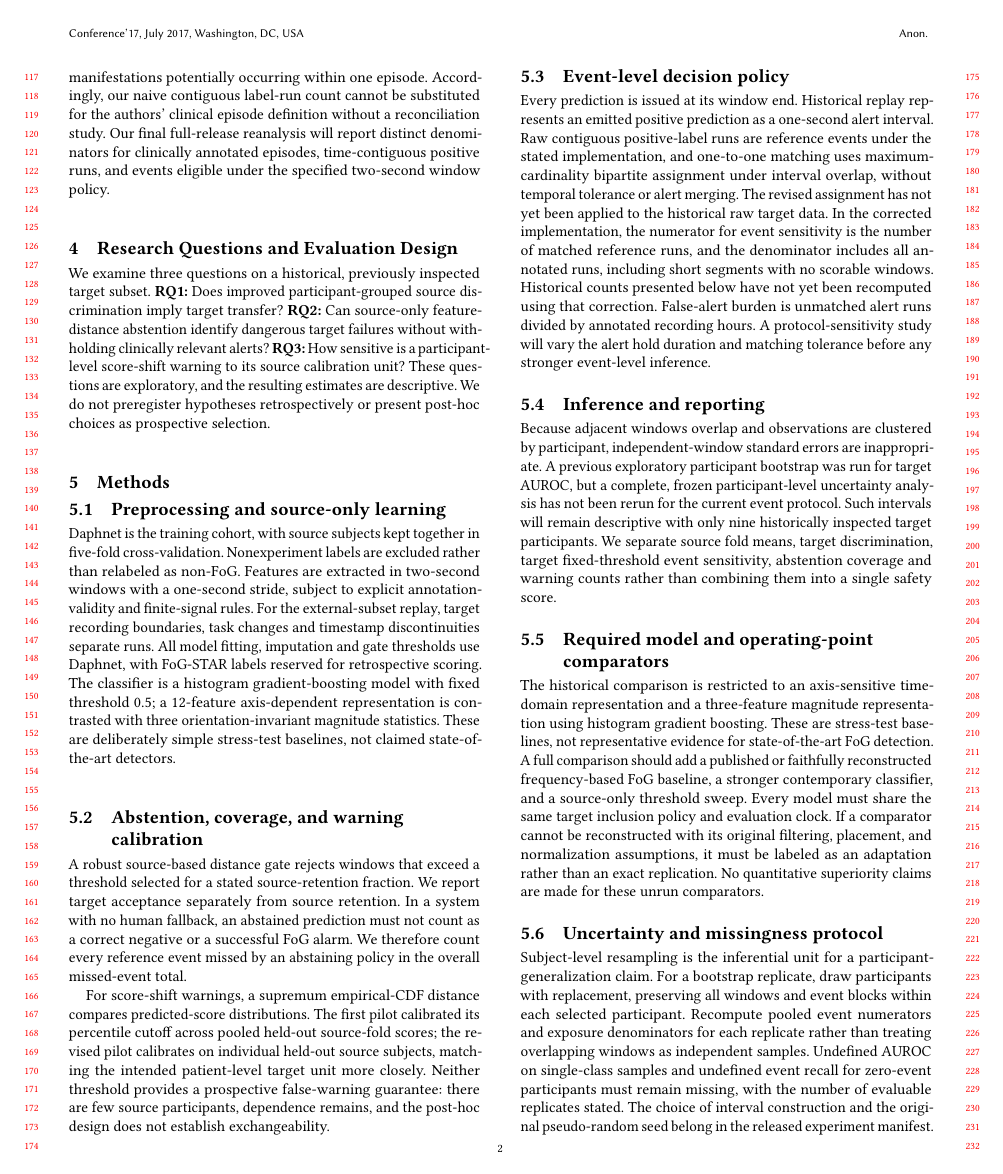
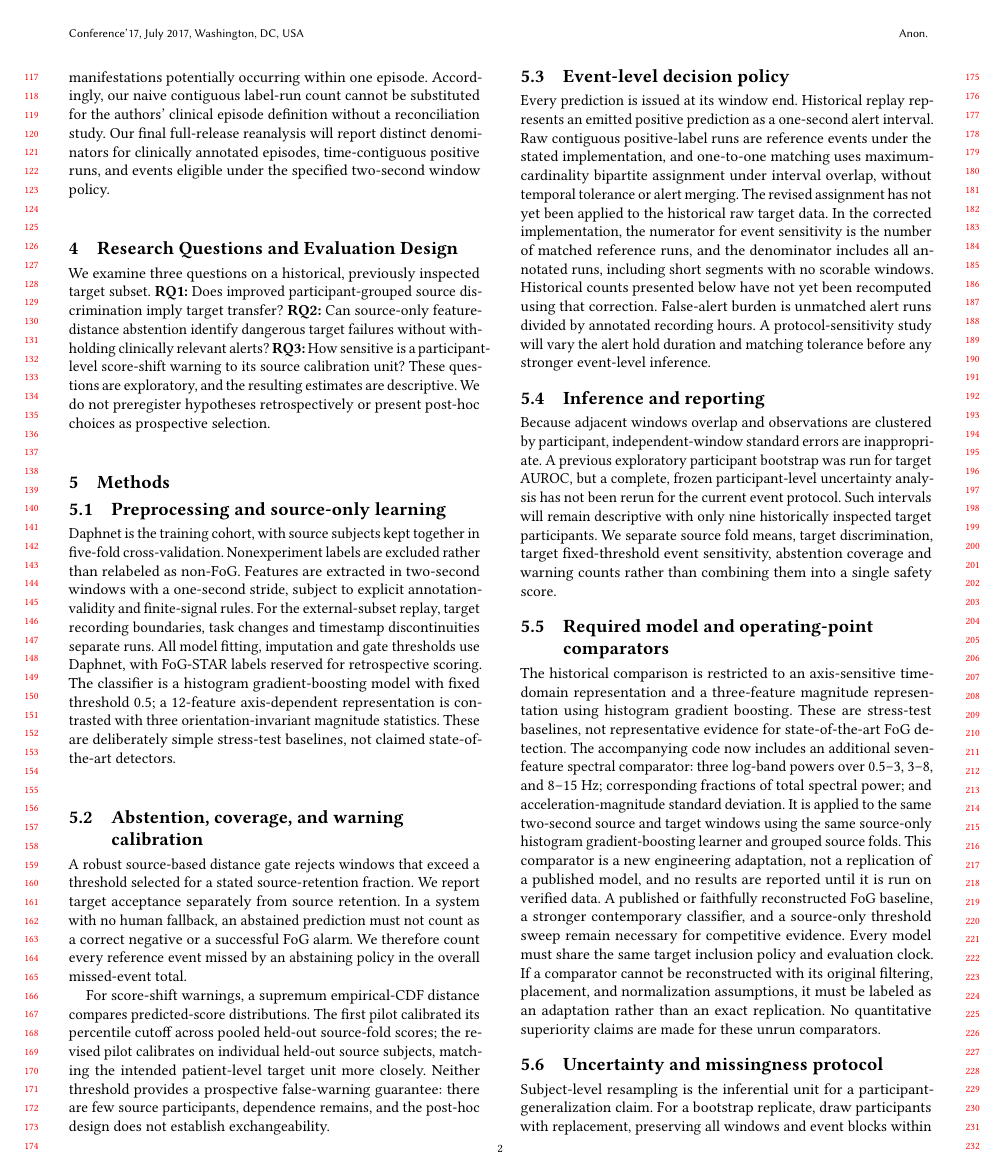
Before and after one commit to MahsaKeikha/agentic_parkinson_research, a LaTeX paper (SAFE-GAIT/paper/main.tex): page 2 of 5. Compiled offline with pdfLaTeX.

Commit message:
Document newly implemented spectral comparator without inventing results

```diff
--- a/SAFE-GAIT/paper/main.tex
+++ b/SAFE-GAIT/paper/main.tex
@@ -52,7 +52,7 @@ Every prediction is issued at its window end. Historical replay represents an em
 \subsection{Inference and reporting}
 Because adjacent windows overlap and observations are clustered by participant, independent-window standard errors are inappropriate. A previous exploratory participant bootstrap was run for target AUROC, but a complete, frozen participant-level uncertainty analysis has not been rerun for the current event protocol. Such intervals will remain descriptive with only nine historically inspected target participants. We separate source fold means, target discrimination, target fixed-threshold event sensitivity, abstention coverage and warning counts rather than combining them into a single safety score.
 \subsection{Required model and operating-point comparators}
-The historical comparison is restricted to an axis-sensitive time-domain representation and a three-feature magnitude representation using histogram gradient boosting. These are stress-test baselines, not representative evidence for state-of-the-art FoG detection. A full comparison should add a published or faithfully reconstructed frequency-based FoG baseline, a stronger contemporary classifier, and a source-only threshold sweep. Every model must share the same target inclusion policy and evaluation clock. If a comparator cannot be reconstructed with its original filtering, placement, and normalization assumptions, it must be labeled as an adaptation rather than an exact replication. No quantitative superiority claims are made for these unrun comparators.
+The historical comparison is restricted to an axis-sensitive time-domain representation and a three-feature magnitude representation using histogram gradient boosting. These are stress-test baselines, not representative evidence for state-of-the-art FoG detection. The accompanying code now includes an additional seven-feature spectral comparator: three log-band powers over 0.5--3, 3--8, and 8--15 Hz; corresponding fractions of total spectral power; and acceleration-magnitude standard deviation. It is applied to the same two-second source and target windows using the same source-only histogram gradient-boosting learner and grouped source folds. This comparator is a new engineering adaptation, not a replication of a published model, and no results are reported until it is run on verified data. A published or faithfully reconstructed FoG baseline, a stronger contemporary classifier, and a source-only threshold sweep remain necessary for competitive evidence. Every model must share the same target inclusion policy and evaluation clock. If a comparator cannot be reconstructed with its original filtering, placement, and normalization assumptions, it must be labeled as an adaptation rather than an exact replication. No quantitative superiority claims are made for these unrun comparators.
 
 \subsection{Uncertainty and missingness protocol}
 Subject-level resampling is the inferential unit for a participant-generalization claim. For a bootstrap replicate, draw participants with replacement, preserving all windows and event blocks within each selected participant. Recompute pooled event numerators and exposure denominators for each replicate rather than treating overlapping windows as independent samples. Undefined AUROC on single-class samples and undefined event recall for zero-event participants must remain missing, with the number of evaluable replicates stated. The choice of interval construction and the original pseudo-random seed belong in the released experiment manifest. For sparse event outcomes, report raw subject-level counts alongside any interval; do not present an unstable nominal confidence interval as clinical certainty.
```
